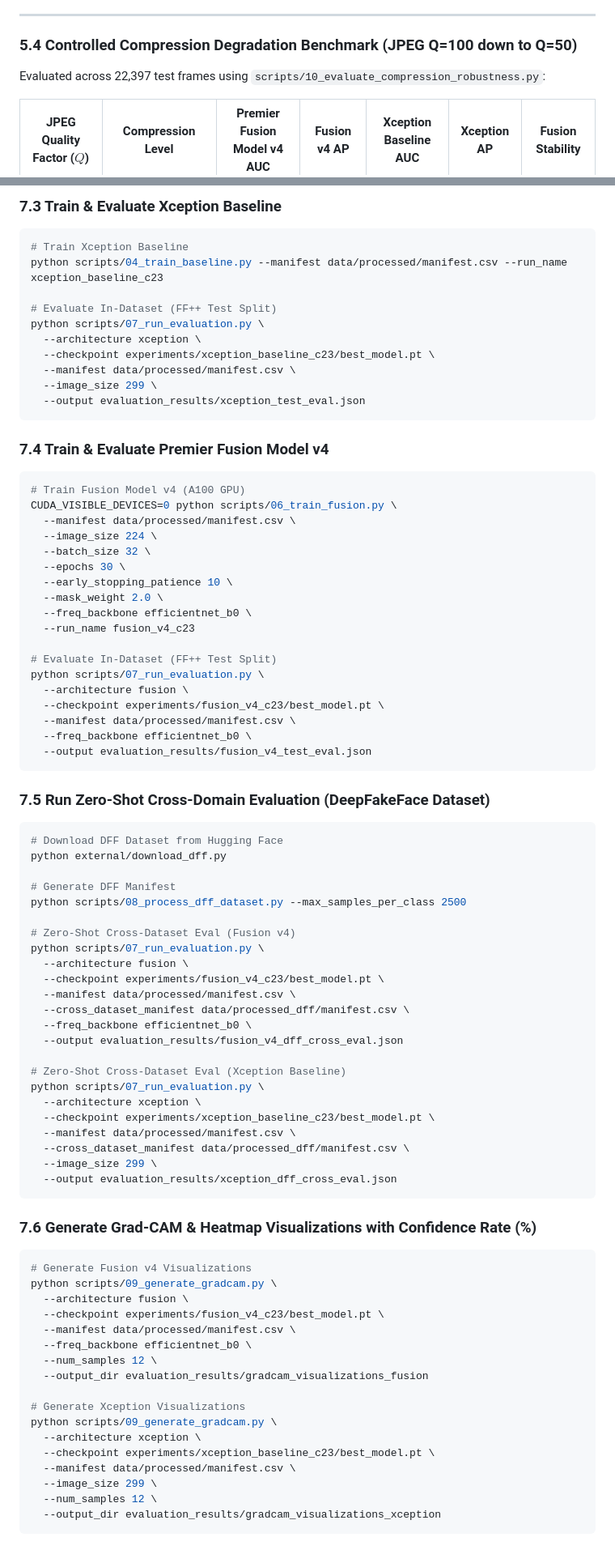
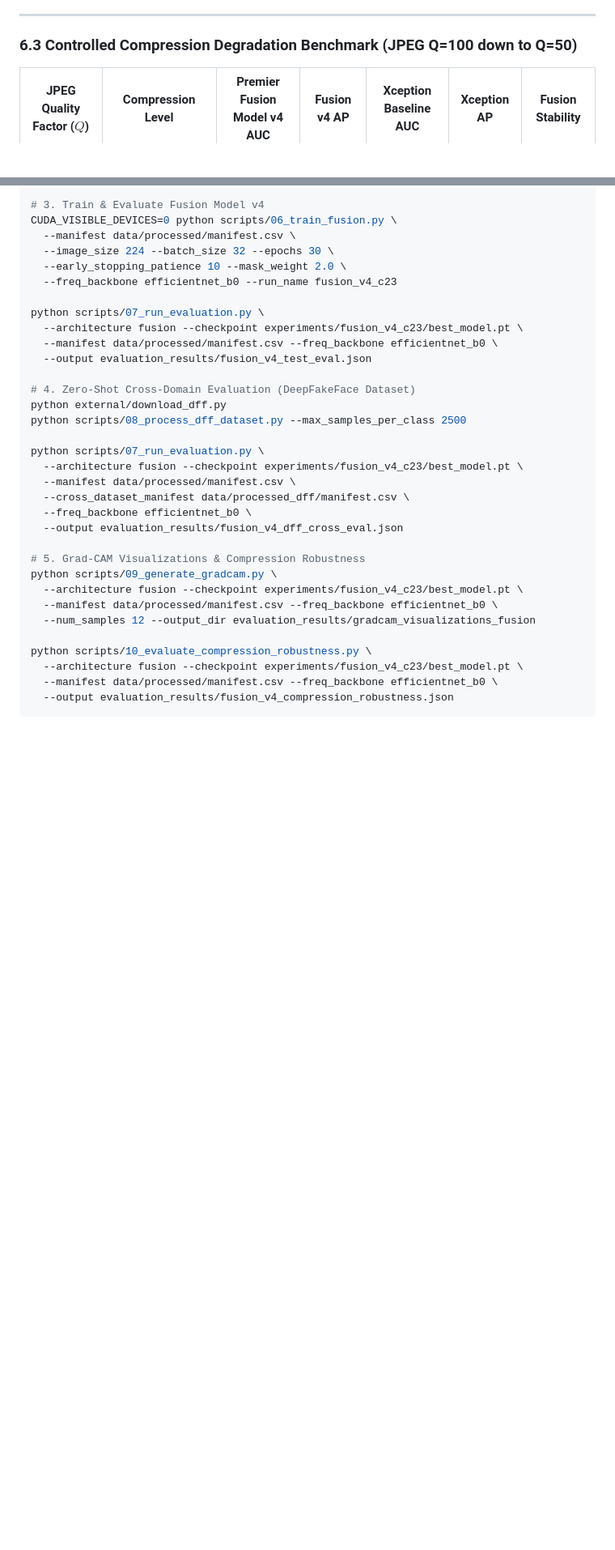
Before and after one commit to shashank-singh-singhania/deepfake-detection-research, a Markdown page: project_guide.md, 2 parts joined by grey strips. Shown at 81% size. GitHub-like rendering; blank space fills up the shorter version.

Commit message:
docs: comprehensive update of project_guide.md detailing face extraction, mask role, identity splits, tensor dimensions before/after fusion, training hyperparameters, and multi-protocol evaluation

````diff
--- a/project_guide.md
+++ b/project_guide.md
@@ -219,8 +248,6 @@ Models trained **strictly on FF++ (GANs)** evaluated **zero-shot on DeepFakeFace
 ---
 
-### 5.4 Controlled Compression Degradation Benchmark (JPEG Q=100 down to Q=50)
-
-Evaluated across 22,397 test frames using `scripts/10_evaluate_compression_robustness.py`:
+### 6.3 Controlled Compression Degradation Benchmark (JPEG Q=100 down to Q=50)
 
 | JPEG Quality Factor ($Q$) | Compression Level | Premier Fusion Model v4 AUC | Fusion v4 AP | Xception Baseline AUC | Xception AP | Fusion Stability |
 |---|---|---|---|---|---|---|
@@ -292,85 +272,35 @@ python scripts/02_run_preprocessing.py --data_dir data/raw --output_dir data/pro
 
-### 7.3 Train & Evaluate Xception Baseline
-```bash
-# Train Xception Baseline
-python scripts/04_train_baseline.py --manifest data/processed/manifest.csv --run_name xception_baseline_c23
-
-# Evaluate In-Dataset (FF++ Test Split)
-python scripts/07_run_evaluation.py \
-  --architecture xception \
-  --checkpoint experiments/xception_baseline_c23/best_model.pt \
-  --manifest data/processed/manifest.csv \
-  --image_size 299 \
-  --output evaluation_results/xception_test_eval.json
-```
-
-### 7.4 Train & Evaluate Premier Fusion Model v4
-```bash
-# Train Fusion Model v4 (A100 GPU)
+# 3. Train & Evaluate Fusion Model v4
 CUDA_VISIBLE_DEVICES=0 python scripts/06_train_fusion.py \
   --manifest data/processed/manifest.csv \
-  --image_size 224 \
-  --batch_size 32 \
-  --epochs 30 \
-  --early_stopping_patience 10 \
-  --mask_weight 2.0 \
-  --freq_backbone efficientnet_b0 \
-  --run_name fusion_v4_c23
+  --image_size 224 --batch_size 32 --epochs 30 \
+  --early_stopping_patience 10 --mask_weight 2.0 \
+  --freq_backbone efficientnet_b0 --run_name fusion_v4_c23
 
-# Evaluate In-Dataset (FF++ Test Split)
 python scripts/07_run_evaluation.py \
-  --architecture fusion \
-  --checkpoint experiments/fusion_v4_c23/best_model.pt \
-  --manifest data/processed/manifest.csv \
-  --freq_backbone efficientnet_b0 \
+  --architecture fusion --checkpoint experiments/fusion_v4_c23/best_model.pt \
+  --manifest data/processed/manifest.csv --freq_backbone efficientnet_b0 \
   --output evaluation_results/fusion_v4_test_eval.json
-```
 
-### 7.5 Run Zero-Shot Cross-Domain Evaluation (DeepFakeFace Dataset)
-```bash
-# Download DFF Dataset from Hugging Face
+# 4. Zero-Shot Cross-Domain Evaluation (DeepFakeFace Dataset)
 python external/download_dff.py
-
-# Generate DFF Manifest
 python scripts/08_process_dff_dataset.py --max_samples_per_class 2500
 
-# Zero-Shot Cross-Dataset Eval (Fusion v4)
 python scripts/07_run_evaluation.py \
-  --architecture fusion \
-  --checkpoint experiments/fusion_v4_c23/best_model.pt \
+  --architecture fusion --checkpoint experiments/fusion_v4_c23/best_model.pt \
   --manifest data/processed/manifest.csv \
   --cross_dataset_manifest data/processed_dff/manifest.csv \
   --freq_backbone efficientnet_b0 \
   --output evaluation_results/fusion_v4_dff_cross_eval.json
 
-# Zero-Shot Cross-Dataset Eval (Xception Baseline)
-python scripts/07_run_evaluation.py \
-  --architecture xception \
-  --checkpoint experiments/xception_baseline_c23/best_model.pt \
-  --manifest data/processed/manifest.csv \
-  --cross_dataset_manifest data/processed_dff/manifest.csv \
-  --image_size 299 \
-  --output evaluation_results/xception_dff_cross_eval.json
+# 5. Grad-CAM Visualizations & Compression Robustness
+python scripts/09_generate_gradcam.py \
+  --architecture fusion --checkpoint experiments/fusion_v4_c23/best_model.pt \
+  --manifest data/processed/manifest.csv --freq_backbone efficientnet_b0 \
+  --num_samples 12 --output_dir evaluation_results/gradcam_visualizations_fusion
+
+python scripts/10_evaluate_compression_robustness.py \
+  --architecture fusion --checkpoint experiments/fusion_v4_c23/best_model.pt \
+  --manifest data/processed/manifest.csv --freq_backbone efficientnet_b0 \
+  --output evaluation_results/fusion_v4_compression_robustness.json
 ```
-
-### 7.6 Generate Grad-CAM & Heatmap Visualizations with Confidence Rate (%)
-```bash
-# Generate Fusion v4 Visualizations
-python scripts/09_generate_gradcam.py \
-  --architecture fusion \
-  --checkpoint experiments/fusion_v4_c23/best_model.pt \
-  --manifest data/processed/manifest.csv \
-  --freq_backbone efficientnet_b0 \
-  --num_samples 12 \
-  --output_dir evaluation_results/gradcam_visualizations_fusion
-
-# Generate Xception Visualizations
-python scripts/09_generate_gradcam.py \
-  --architecture xception \
-  --checkpoint experiments/xception_baseline_c23/best_model.pt \
-  --manifest data/processed/manifest.csv \
-  --image_size 299 \
-  --num_samples 12 \
-  --output_dir evaluation_results/gradcam_visualizations_xception
-```
-
````
Also changed, not shown: other parts of project_guide.md (+151 -242 lines).
